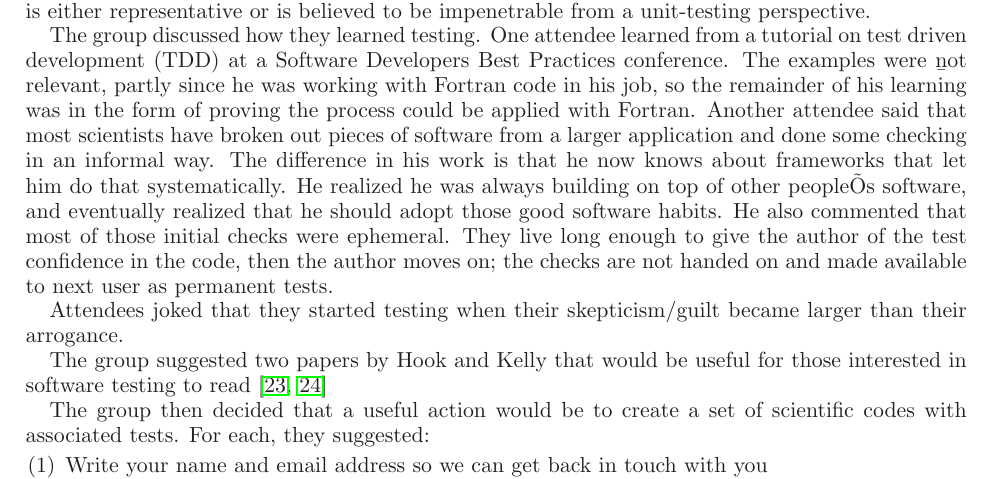
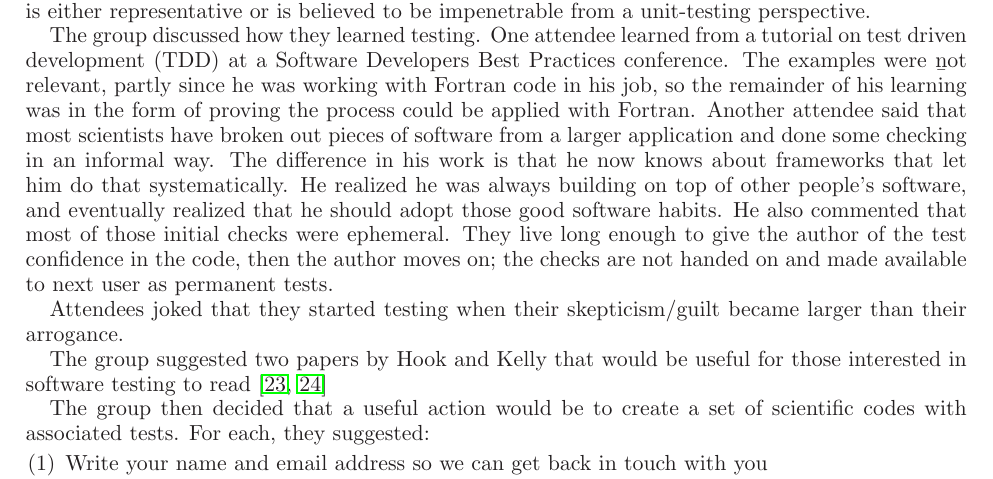
Before and after one commit to WSSSPE/meetings, a LaTeX paper (WSSSPE2_report/WSSSPE2_review.tex): part of page 24 of 29, cut so that both start at the same text. Compiled offline with LaTeX, dvips and Ghostscript; the source files are stored in an older character set and shown here as Unicode.

Commit message:
Replace non-ascii character

```diff
--- a/WSSSPE2_report/WSSSPE2_review.tex
+++ b/WSSSPE2_report/WSSSPE2_review.tex
@@ -1854,7 +1854,7 @@ questioning the developer/expert.  Others suggested that the code does
 not have to be ``badly engineered'', but is either representative or
 is believed to be impenetrable from a unit-testing perspective.
 
-The group discussed how they learned testing.  One attendee learned from a tutorial on test driven development (TDD) at a Software Developers Best Practices conference. The examples were {\b not} relevant, partly since he was working with Fortran code in his job, so the remainder of his learning was in the form of proving the process could be applied with Fortran.  Another attendee said that most scientists have broken out pieces of software from a larger application and done some checking in an informal way.  The difference in his work is that he now knows about frameworks that let him do that systematically.  He realized he was always building on top of other peopleÕs software, and eventually realized that he should adopt those good software habits.  He also commented that
+The group discussed how they learned testing.  One attendee learned from a tutorial on test driven development (TDD) at a Software Developers Best Practices conference. The examples were {\b not} relevant, partly since he was working with Fortran code in his job, so the remainder of his learning was in the form of proving the process could be applied with Fortran.  Another attendee said that most scientists have broken out pieces of software from a larger application and done some checking in an informal way.  The difference in his work is that he now knows about frameworks that let him do that systematically.  He realized he was always building on top of other people's software, and eventually realized that he should adopt those good software habits.  He also commented that
 most of those initial checks were ephemeral.  They live long enough to give the author of the test confidence in the code, then the author moves on; the checks  are not handed on and made available to next user as permanent tests.
 
 Attendees joked that they started testing when their skepticism/guilt became larger than their arrogance.
```
